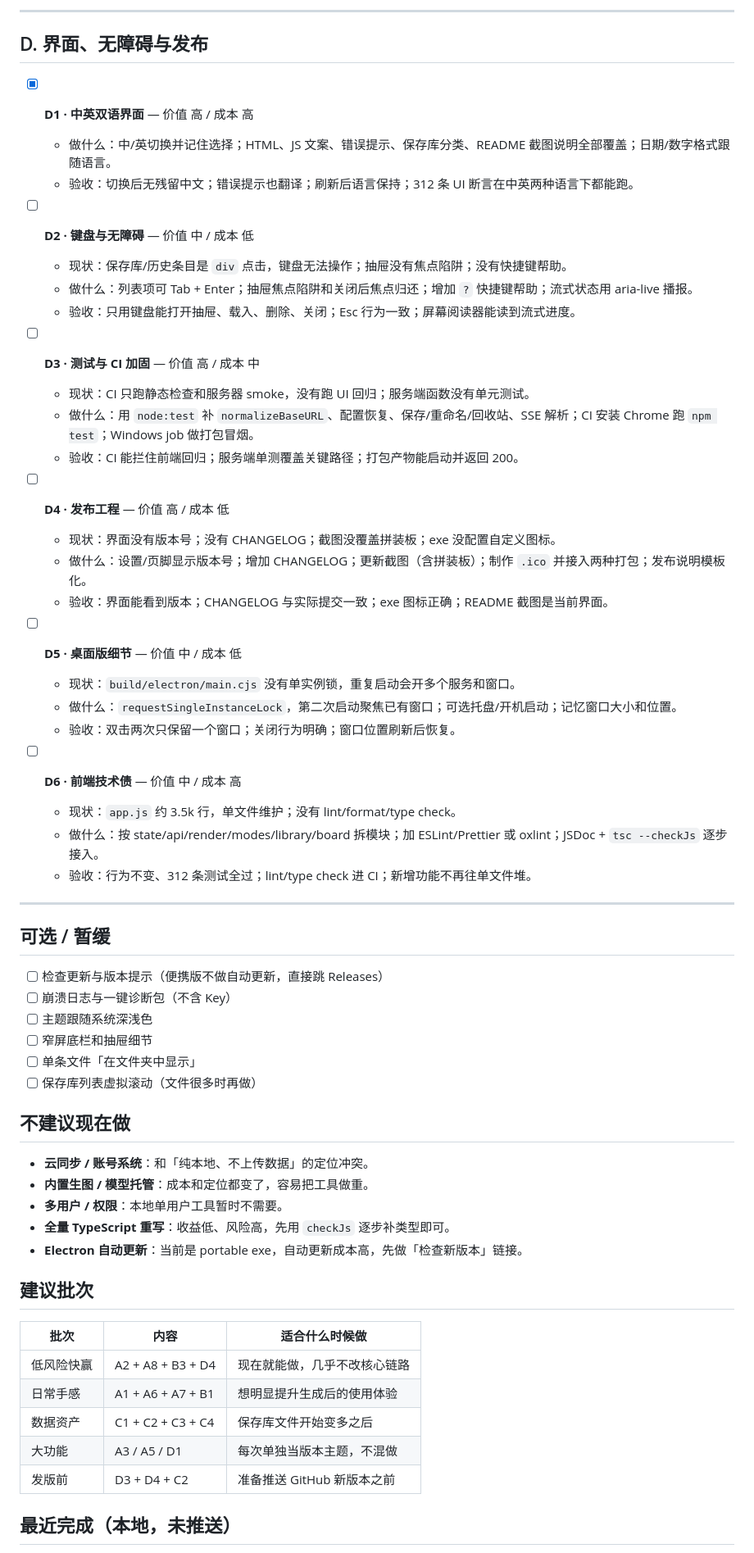
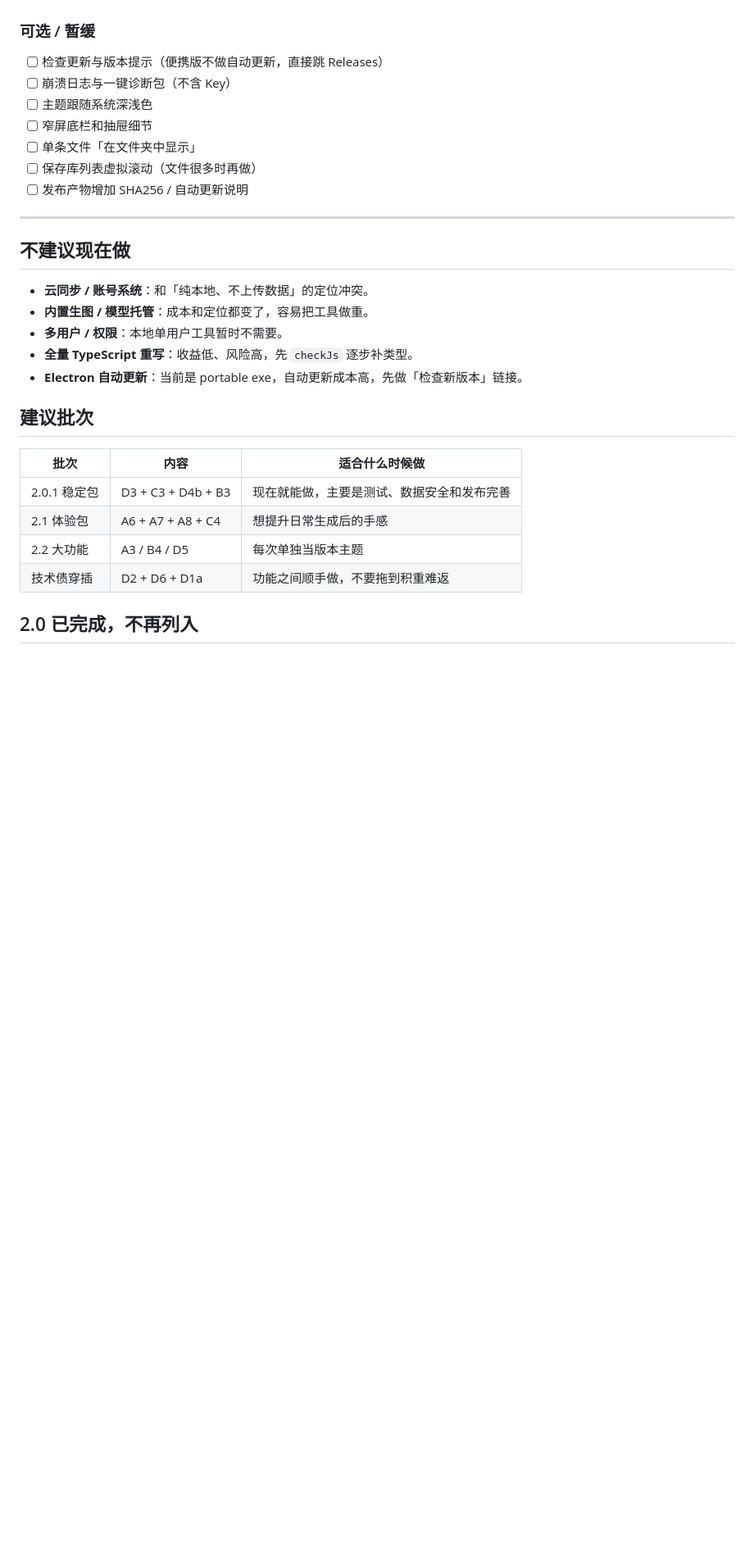
Before and after one commit to yu20000505/prompt-forge, a Markdown page: docs/ROADMAP.md, the part around one of its changes. Shown at 82% size. GitHub-like rendering; blank space fills up the shorter version.

```diff
--- a/docs/ROADMAP.md
+++ b/docs/ROADMAP.md
@@ -105,40 +124,5 @@
 
----
-
-## D. 界面、无障碍与发布
-
-- [x] **D1 · 中英双语界面** — 价值 高 / 成本 高
-  - 做什么：中/英切换并记住选择；HTML、JS 文案、错误提示、保存库分类、README 截图说明全部覆盖；日期/数字格式跟随语言。
-  - 验收：切换后无残留中文；错误提示也翻译；刷新后语言保持；312 条 UI 断言在中英两种语言下都能跑。
-
-- [ ] **D2 · 键盘与无障碍** — 价值 中 / 成本 低
-  - 现状：保存库/历史条目是 `div` 点击，键盘无法操作；抽屉没有焦点陷阱；没有快捷键帮助。
-  - 做什么：列表项可 Tab + Enter；抽屉焦点陷阱和关闭后焦点归还；增加 `?` 快捷键帮助；流式状态用 aria-live 播报。
-  - 验收：只用键盘能打开抽屉、载入、删除、关闭；Esc 行为一致；屏幕阅读器能读到流式进度。
-
-- [ ] **D3 · 测试与 CI 加固** — 价值 高 / 成本 中
-  - 现状：CI 只跑静态检查和服务器 smoke，没有跑 UI 回归；服务端函数没有单元测试。
-  - 做什么：用 `node:test` 补 `normalizeBaseURL`、配置恢复、保存/重命名/回收站、SSE 解析；CI 安装 Chrome 跑 `npm test`；Windows job 做打包冒烟。
-  - 验收：CI 能拦住前端回归；服务端单测覆盖关键路径；打包产物能启动并返回 200。
-
-- [ ] **D4 · 发布工程** — 价值 高 / 成本 低
-  - 现状：界面没有版本号；没有 CHANGELOG；截图没覆盖拼装板；exe 没配置自定义图标。
-  - 做什么：设置/页脚显示版本号；增加 CHANGELOG；更新截图（含拼装板）；制作 `.ico` 并接入两种打包；发布说明模板化。
-  - 验收：界面能看到版本；CHANGELOG 与实际提交一致；exe 图标正确；README 截图是当前界面。
-
-- [ ] **D5 · 桌面版细节** — 价值 中 / 成本 低
-  - 现状：`build/electron/main.cjs` 没有单实例锁，重复启动会开多个服务和窗口。
-  - 做什么：`requestSingleInstanceLock`，第二次启动聚焦已有窗口；可选托盘/开机启动；记忆窗口大小和位置。
-  - 验收：双击两次只保留一个窗口；关闭行为明确；窗口位置刷新后恢复。
-
-- [ ] **D6 · 前端技术债** — 价值 中 / 成本 高
-  - 现状：`app.js` 约 3.5k 行，单文件维护；没有 lint/format/type check。
-  - 做什么：按 state/api/render/modes/library/board 拆模块；加 ESLint/Prettier 或 oxlint；JSDoc + `tsc --checkJs` 逐步接入。
-  - 验收：行为不变、312 条测试全过；lint/type check 进 CI；新增功能不再往单文件堆。
-
----
-
-## 可选 / 暂缓
+### 可选 / 暂缓
 
 - [ ] 检查更新与版本提示（便携版不做自动更新，直接跳 Releases）
 - [ ] 崩溃日志与一键诊断包（不含 Key）
@@ -146,24 +130,26 @@
 - [ ] 窄屏底栏和抽屉细节
 - [ ] 单条文件「在文件夹中显示」
 - [ ] 保存库列表虚拟滚动（文件很多时再做）
+- [ ] 发布产物增加 SHA256 / 自动更新说明
+
+---
 
 ## 不建议现在做
 
 - **云同步 / 账号系统**：和「纯本地、不上传数据」的定位冲突。
 - **内置生图 / 模型托管**：成本和定位都变了，容易把工具做重。
 - **多用户 / 权限**：本地单用户工具暂时不需要。
-- **全量 TypeScript 重写**：收益低、风险高，先用 `checkJs` 逐步补类型即可。
+- **全量 TypeScript 重写**：收益低、风险高，先 `checkJs` 逐步补类型。
 - **Electron 自动更新**：当前是 portable exe，自动更新成本高，先做「检查新版本」链接。
 
 ## 建议批次
 
 | 批次 | 内容 | 适合什么时候做 |
 | --- | --- | --- |
-| 低风险快赢 | A2 + A8 + B3 + D4 | 现在就能做，几乎不改核心链路 |
-| 日常手感 | A1 + A6 + A7 + B1 | 想明显提升生成后的使用体验 |
-| 数据资产 | C1 + C2 + C3 + C4 | 保存库文件开始变多之后 |
-| 大功能 | A3 / A5 / D1 | 每次单独当版本主题，不混做 |
-| 发版前 | D3 + D4 + C2 | 准备推送 GitHub 新版本之前 |
+| 2.0.1 稳定包 | D3 + C3 + D4b + B3 | 现在就能做，主要是测试、数据安全和发布完善 |
+| 2.1 体验包 | A6 + A7 + A8 + C4 | 想提升日常生成后的手感 |
+| 2.2 大功能 | A3 / B4 / D5 | 每次单独当版本主题 |
+| 技术债穿插 | D2 + D6 + D1a | 功能之间顺手做，不要拖到积重难返 |
 
-## 最近完成（本地，未推送）
+## 2.0 已完成，不再列入
 
```
Also changed, not shown: other parts of docs/ROADMAP.md (+104 -86 lines).
